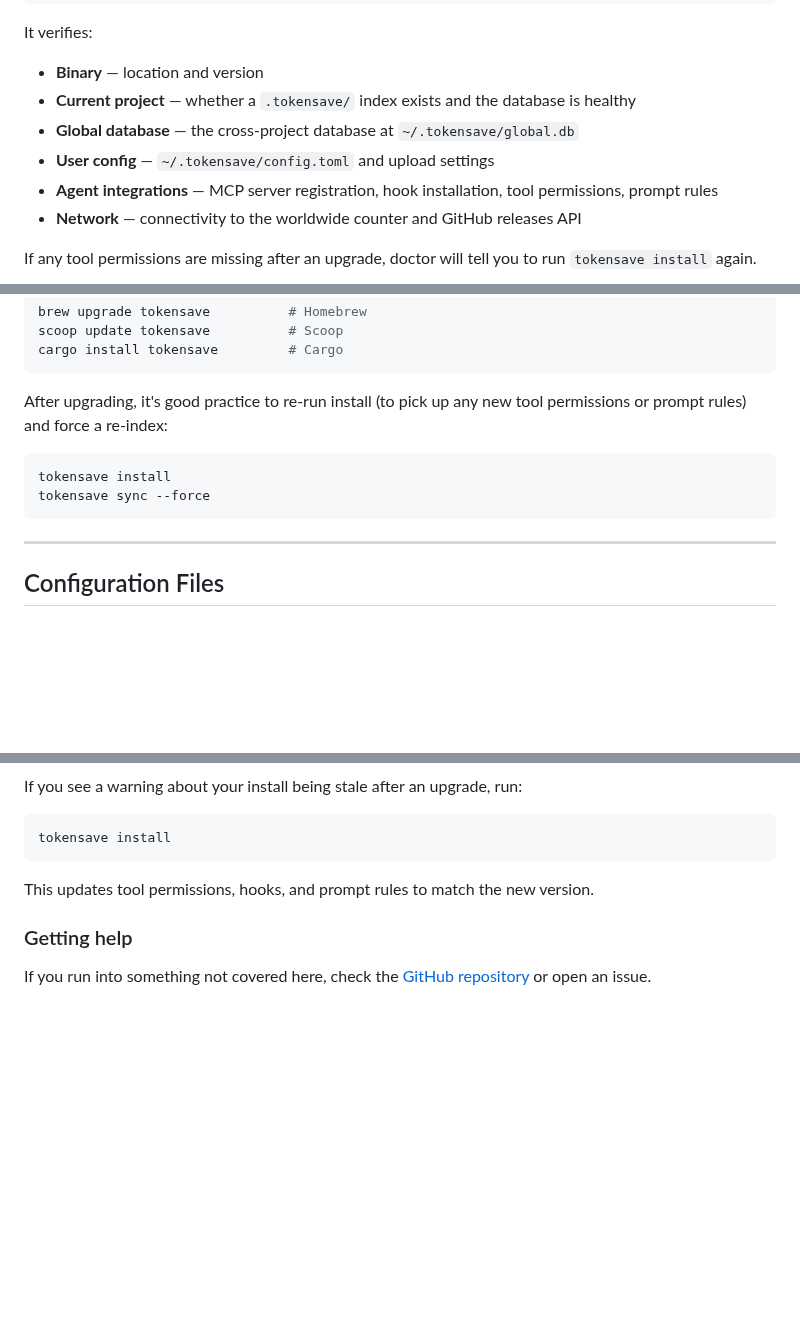
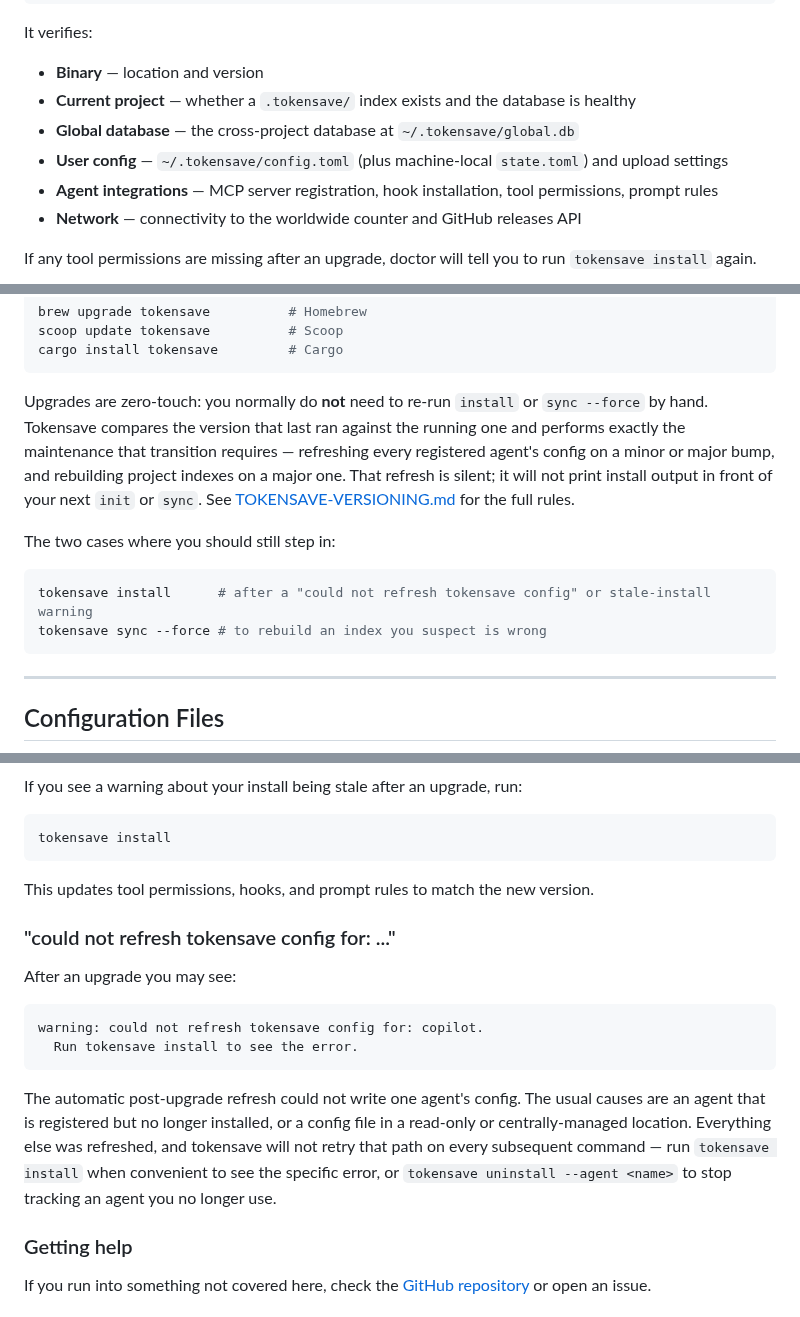
Before and after one commit to aovestdipaperino/tokensave, a Markdown page: docs/USER-GUIDE.md, 3 parts joined by grey strips. Drawn GitHub-style; blank space fills up the shorter version.

Commit message:
docs: cover the silent agent resync and its failure warning (#255)
- README: the post-upgrade global reinstall is now genuinely silent;
  document the one-line "could not refresh tokensave config" warning that
  replaces the endless retry, and that the markers advance either way.
- TOKENSAVE-VERSIONING.md: markers moved to state.toml in #254, the
  resync now lives in agents::resync_installed_agents, and both markers
  advance even when some agents fail.
- USER-GUIDE: drop the "re-run install and sync --force after upgrading"
  advice, which contradicted the zero-touch design; add a troubleshooting
  entry for the new warning; note state.toml in the doctor section.

````diff
--- a/docs/USER-GUIDE.md
+++ b/docs/USER-GUIDE.md
@@ -419,7 +419,7 @@ It verifies:
 - **Binary** — location and version
 - **Current project** — whether a `.tokensave/` index exists and the database is healthy
 - **Global database** — the cross-project database at `~/.tokensave/global.db`
-- **User config** — `~/.tokensave/config.toml` and upload settings
+- **User config** — `~/.tokensave/config.toml` (plus machine-local `state.toml`) and upload settings
 - **Agent integrations** — MCP server registration, hook installation, tool permissions, prompt rules
 - **Network** — connectivity to the worldwide counter and GitHub releases API
 
@@ -673,11 +673,13 @@ scoop update tokensave          # Scoop
 cargo install tokensave         # Cargo
 ```
 
-After upgrading, it's good practice to re-run install (to pick up any new tool permissions or prompt rules) and force a re-index:
+Upgrades are zero-touch: you normally do **not** need to re-run `install` or `sync --force` by hand. Tokensave compares the version that last ran against the running one and performs exactly the maintenance that transition requires — refreshing every registered agent's config on a minor or major bump, and rebuilding project indexes on a major one. That refresh is silent; it will not print install output in front of your next `init` or `sync`. See [TOKENSAVE-VERSIONING.md](../TOKENSAVE-VERSIONING.md) for the full rules.
+
+The two cases where you should still step in:
 
 ```bash
-tokensave install
-tokensave sync --force
+tokensave install      # after a "could not refresh tokensave config" or stale-install warning
+tokensave sync --force # to rebuild an index you suspect is wrong
 ```
 
 ---
@@ -811,6 +813,17 @@ tokensave install
 
 This updates tool permissions, hooks, and prompt rules to match the new version.
 
+### "could not refresh tokensave config for: ..."
+
+After an upgrade you may see:
+
+```
+warning: could not refresh tokensave config for: copilot.
+  Run tokensave install to see the error.
+```
+
+The automatic post-upgrade refresh could not write one agent's config. The usual causes are an agent that is registered but no longer installed, or a config file in a read-only or centrally-managed location. Everything else was refreshed, and tokensave will not retry that path on every subsequent command — run `tokensave install` when convenient to see the specific error, or `tokensave uninstall --agent <name>` to stop tracking an agent you no longer use.
+
 ### Getting help
 
 If you run into something not covered here, check the [GitHub repository](https://github.com/aovestdipaperino/tokensave) or open an issue.
````
Also changed, not shown: README.md (+9 -0 lines), TOKENSAVE-VERSIONING.md (+4 -2 lines).
